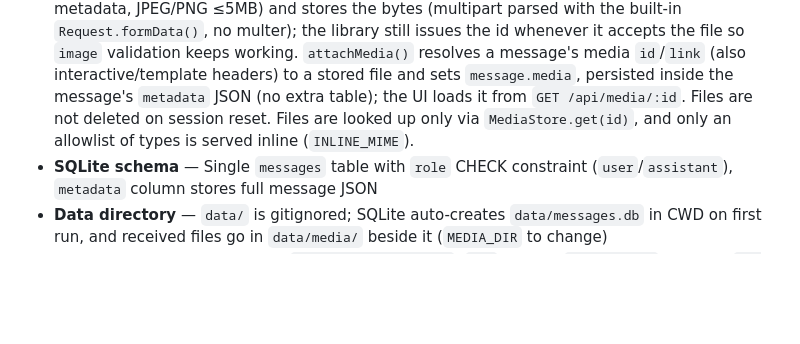
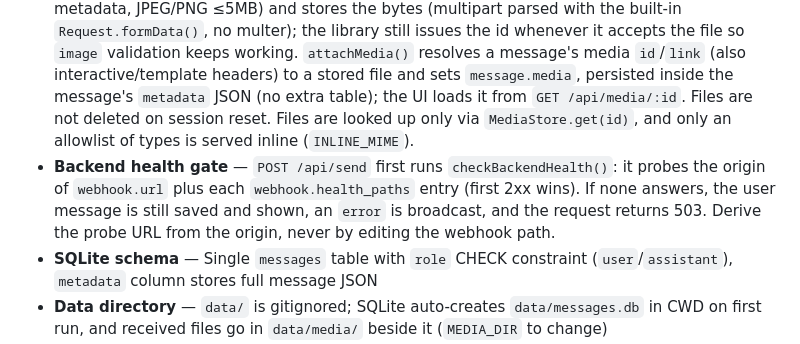
Before and after one commit to ronpik/whatsapp-emulator-app, a Markdown page: CLAUDE.md, the part around the change. Drawn GitHub-style; blank space fills up the shorter version.

```diff
--- a/CLAUDE.md
+++ b/CLAUDE.md
@@ -65,6 +65,7 @@ YAML values overridden by env vars: `USER_PHONE`, `USER_NAME`, `BOT_NAME`, `WHAT
 - **WebSocket protocol** — Server→Client only (types: `config`, `user_message`, `bot_message`, `typing`, `status`, `error`, `session_reset`). Client uses REST for all actions.
 - **Message types** — `extractBotMessage()` in `server.mjs` maps Cloud API format to UI format (text, interactive, template, image, video, audio, document, sticker, reaction)
 - **Media** — the proxy intercepts `POST /:version/:phoneNumberId/media` (the library keeps only metadata, JPEG/PNG ≤5MB) and stores the bytes (multipart parsed with the built-in `Request.formData()`, no multer); the library still issues the id whenever it accepts the file so `image` validation keeps working. `attachMedia()` resolves a message's media `id`/`link` (also interactive/template headers) to a stored file and sets `message.media`, persisted inside the message's `metadata` JSON (no extra table); the UI loads it from `GET /api/media/:id`. Files are not deleted on session reset. Files are looked up only via `MediaStore.get(id)`, and only an allowlist of types is served inline (`INLINE_MIME`).
+- **Backend health gate** — `POST /api/send` first runs `checkBackendHealth()`: it probes the origin of `webhook.url` plus each `webhook.health_paths` entry (first 2xx wins). If none answers, the user message is still saved and shown, an `error` is broadcast, and the request returns 503. Derive the probe URL from the origin, never by editing the webhook path.
 - **SQLite schema** — Single `messages` table with `role` CHECK constraint (`user`/`assistant`), `metadata` column stores full message JSON
 - **Data directory** — `data/` is gitignored; SQLite auto-creates `data/messages.db` in CWD on first run, and received files go in `data/media/` beside it (`MEDIA_DIR` to change)
 - **npm package** — Published as `whatsapp-emulator-ui`; `bin` entries: `wa-emulator` (server), `wa-simulate` (CLI); `files`: `src/`, `config.yaml`, `README.md`
```
Also changed, not shown: AGENTS.md (+1 -0 lines).
